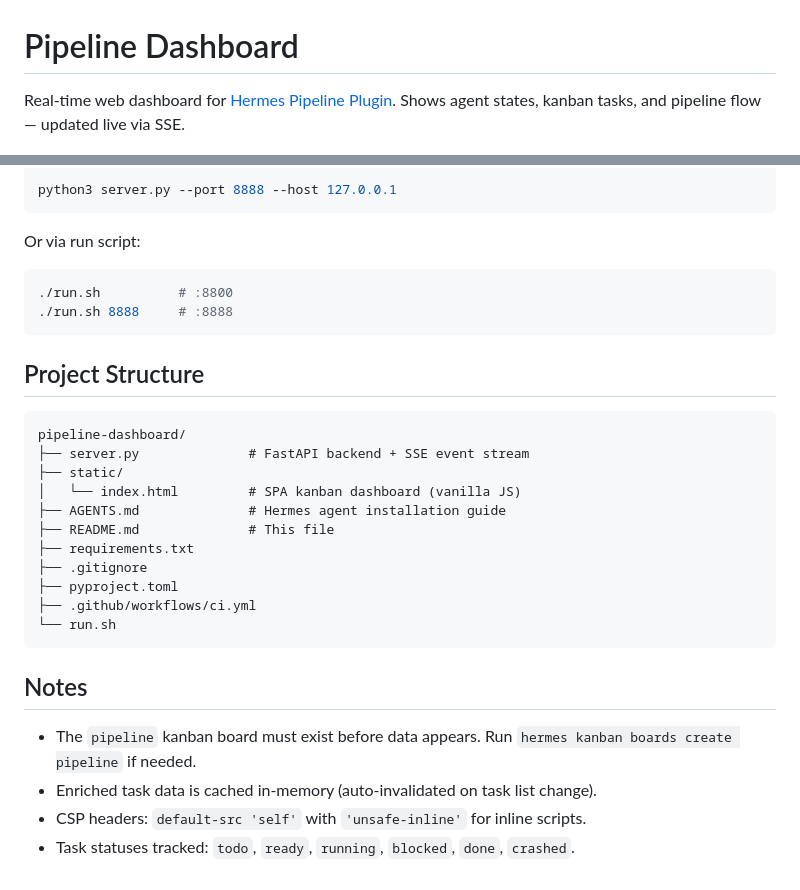
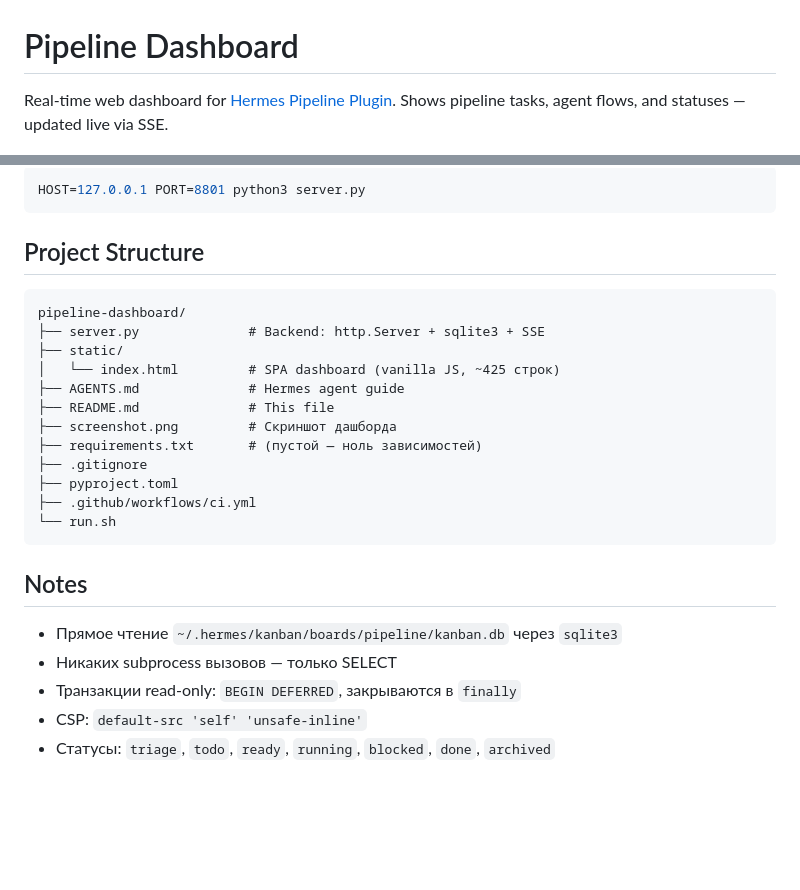
Before and after one commit to V0rt/pipeline-dashboard, a Markdown page: README.md, 2 parts joined by grey strips. Drawn GitHub-style; blank space fills up the shorter version.

````diff
--- a/README.md
+++ b/README.md
@@ -1,7 +1,7 @@
 # Pipeline Dashboard
 
 Real-time web dashboard for [Hermes Pipeline Plugin](https://hermes-agent.nousresearch.com/docs).
-Shows agent states, kanban tasks, and pipeline flow — updated live via SSE.
+Shows pipeline tasks, agent flows, and statuses — updated live via SSE.
 
 ![Pipeline Dashboard screenshot](./screenshot.png)
 
@@ -90,25 +84,19 @@ data: {"timestamp":"..."}
 
 ```bash
-python3 server.py --port 8888 --host 127.0.0.1
-```
-
-Or via run script:
-
-```bash
-./run.sh          # :8800
-./run.sh 8888     # :8888
+HOST=127.0.0.1 PORT=8801 python3 server.py
 ```
 
 ## Project Structure
 
 ```
 pipeline-dashboard/
-├── server.py              # FastAPI backend + SSE event stream
+├── server.py              # Backend: http.Server + sqlite3 + SSE
 ├── static/
-│   └── index.html         # SPA kanban dashboard (vanilla JS)
-├── AGENTS.md              # Hermes agent installation guide
+│   └── index.html         # SPA dashboard (vanilla JS, ~425 строк)
+├── AGENTS.md              # Hermes agent guide
 ├── README.md              # This file
-├── requirements.txt
+├── screenshot.png         # Скриншот дашборда
+├── requirements.txt       # (пустой — ноль зависимостей)
 ├── .gitignore
 ├── pyproject.toml
 ├── .github/workflows/ci.yml
@@ -117,8 +105,8 @@ pipeline-dashboard/
 
 ## Notes
 
-- The `pipeline` kanban board must exist before data appears.
-  Run `hermes kanban boards create pipeline` if needed.
-- Enriched task data is cached in-memory (auto-invalidated on task list change).
-- CSP headers: `default-src 'self'` with `'unsafe-inline'` for inline scripts.
-- Task statuses tracked: `todo`, `ready`, `running`, `blocked`, `done`, `crashed`.
+- Прямое чтение `~/.hermes/kanban/boards/pipeline/kanban.db` через `sqlite3`
+- Никаких subprocess вызовов — только SELECT
+- Транзакции read-only: `BEGIN DEFERRED`, закрываются в `finally`
+- CSP: `default-src 'self' 'unsafe-inline'`
+- Статусы: `triage`, `todo`, `ready`, `running`, `blocked`, `done`, `archived`
````
Also changed, not shown: other parts of README.md (+43 -49 lines).
